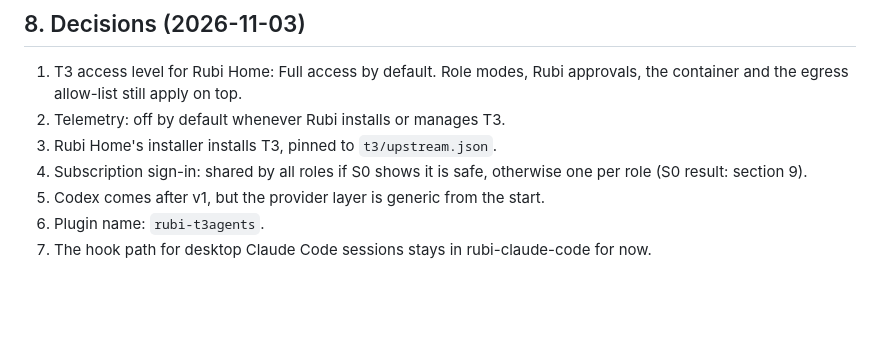
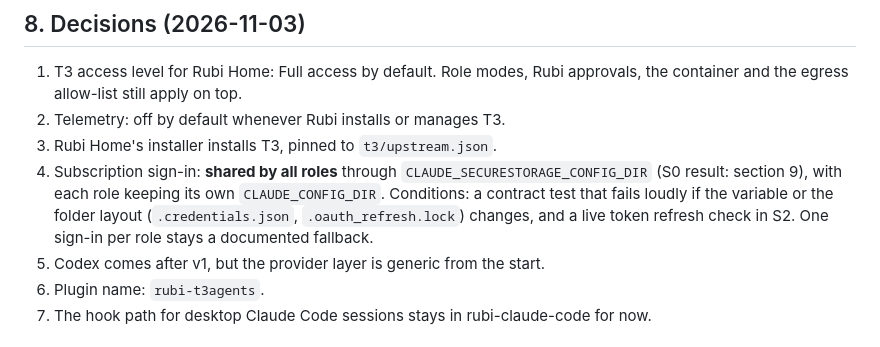
Before and after one commit to Deikus-LXXVII/rubi, a Markdown page: docs/plans/t3-integration.md, the part around the change. Drawn GitHub-style; blank space fills up the shorter version.

Commit message:
docs(t3): shared sign-in decided, with its conditions
Co-Authored-By: Claude Opus 5.5 <noreply@anthropic.com>

```diff
--- a/docs/plans/t3-integration.md
+++ b/docs/plans/t3-integration.md
@@ -220,7 +220,10 @@ of under 50 lines, with a test, kept in `t3/patches/`.
    egress allow-list still apply on top.
 2. Telemetry: off by default whenever Rubi installs or manages T3.
 3. Rubi Home's installer installs T3, pinned to `t3/upstream.json`.
-4. Subscription sign-in: shared by all roles if S0 shows it is safe, otherwise one per role (S0 result: section 9).
+4. Subscription sign-in: **shared by all roles** through `CLAUDE_SECURESTORAGE_CONFIG_DIR` (S0 result: section 9),
+   with each role keeping its own `CLAUDE_CONFIG_DIR`. Conditions: a contract test that fails loudly if the
+   variable or the folder layout (`.credentials.json`, `.oauth_refresh.lock`) changes, and a live token refresh
+   check in S2. One sign-in per role stays a documented fallback.
 5. Codex comes after v1, but the provider layer is generic from the start.
 6. Plugin name: `rubi-t3agents`.
 7. The hook path for desktop Claude Code sessions stays in rubi-claude-code for now.
```
